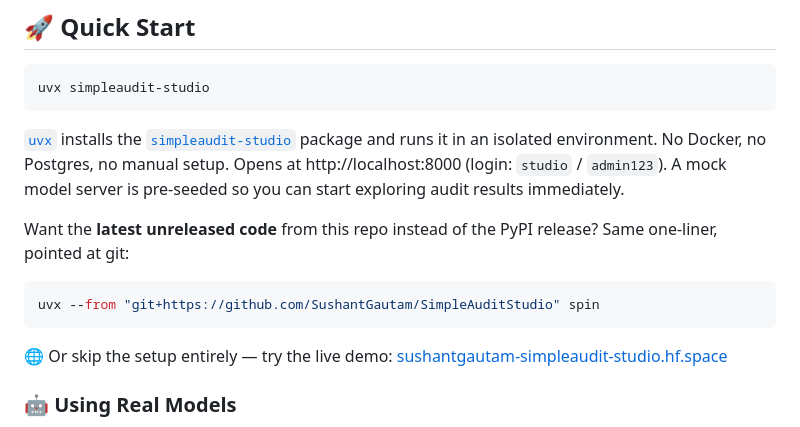
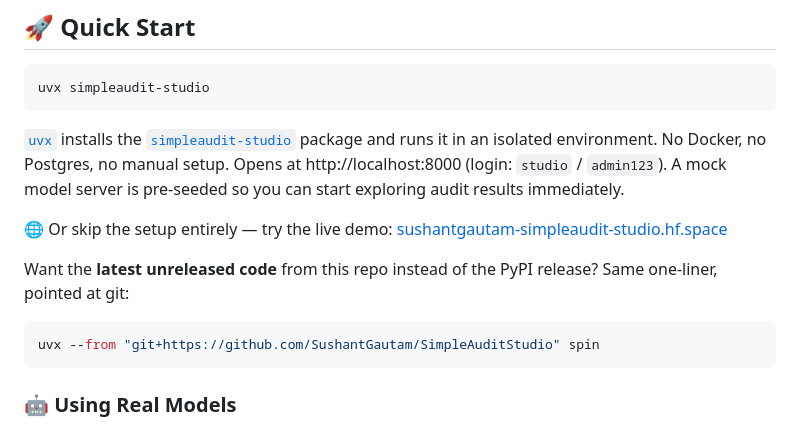
Before and after one commit to SushantGautam/SimpleAuditStudio, a Markdown page: README.md, the part around the change. Drawn GitHub-style.

````diff
--- a/README.md
+++ b/README.md
@@ -27,13 +27,14 @@ uvx simpleaudit-studio
 
 [`uvx`](https://docs.astral.sh/uv/#uvx) installs the [`simpleaudit-studio`](https://pypi.org/project/simpleaudit-studio/) package and runs it in an isolated environment. No Docker, no Postgres, no manual setup. Opens at http://localhost:8000 (login: `studio` / `admin123`). A mock model server is pre-seeded so you can start exploring audit results immediately.
 
+🌐 Or skip the setup entirely — try the live demo: <a href="https://sushantgautam-simpleaudit-studio.hf.space" target="_blank" rel="noopener noreferrer">sushantgautam-simpleaudit-studio.hf.space</a>
+
 Want the **latest unreleased code** from this repo instead of the PyPI release? Same one-liner, pointed at git:
 
 ```bash
 uvx --from "git+https://github.com/SushantGautam/SimpleAuditStudio" spin
 ```
 
-🌐 Or skip the setup entirely — try the live demo: <a href="https://sushantgautam-simpleaudit-studio.hf.space" target="_blank" rel="noopener noreferrer">sushantgautam-simpleaudit-studio.hf.space</a>
 
 ### 🤖 Using Real Models
 
````
